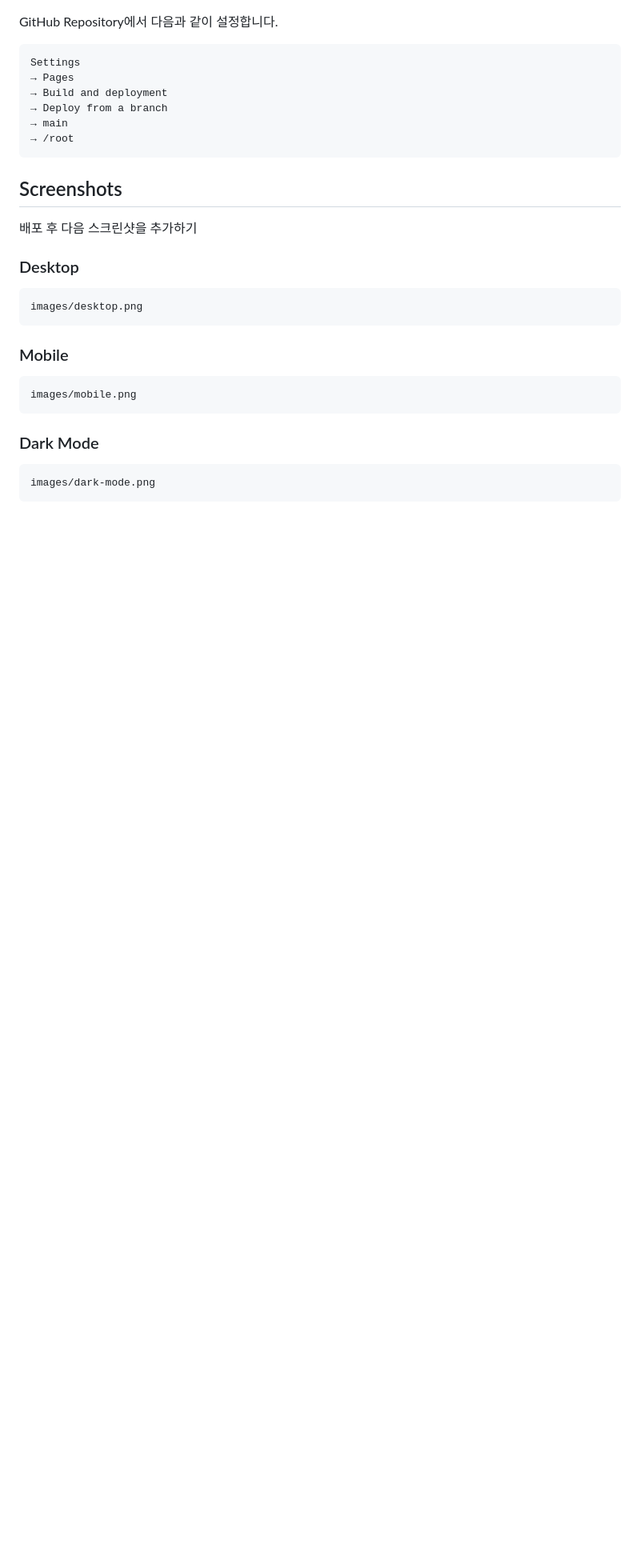
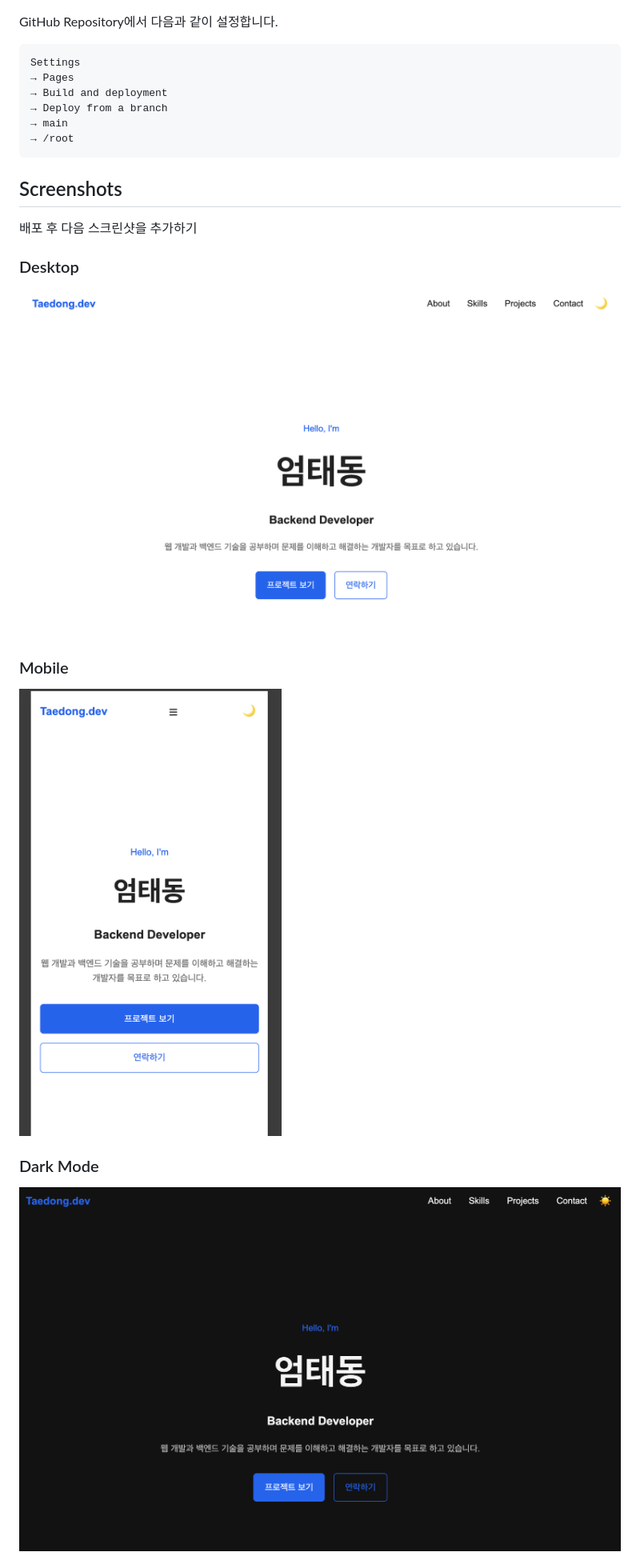
Before and after one commit to TaeDongUm/vanilla-js-portfolio, a Markdown page: README.md, the part around the change printed below. Shown: that part at 80% size. GitHub-like rendering; pictures changed too: screenshots/darkmode.png (added), screenshots/desktopmode.png (added), screenshots/mobilemode.png (added); blank space fills up the shorter version.

````diff
--- a/README.md
+++ b/README.md
@@ -210,19 +210,13 @@ Settings
 
 ### Desktop
 
-```text
-images/desktop.png
-```
+![Desktop](./screenshots/desktopmode.png)
 
 ### Mobile
 
-```text
-images/mobile.png
-```
+![Mobile](./screenshots/mobilemode.png)
 
 ### Dark Mode
 
-```text
-images/dark-mode.png
-```
+![Dark Mode](./screenshots/darkmode.png)
 
````
Also changed, not shown: other parts of README.md (+73 -5 lines), 1 other file.
